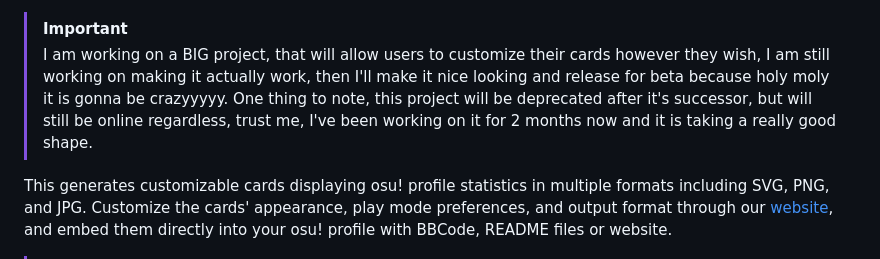
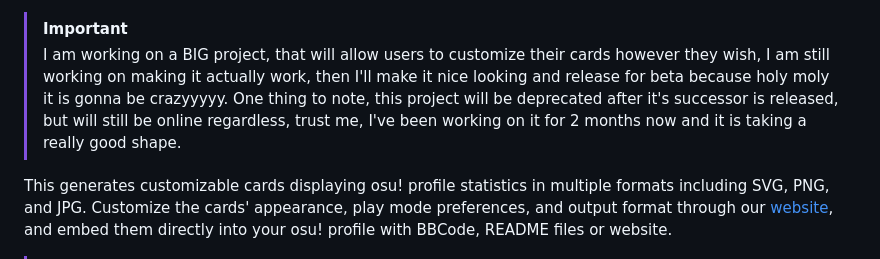
Before and after one commit to Luis-Tanese/osu-profile-stats, a Markdown page: README.md, the part around the change. Rendered like a GitHub page.

Commit message:
Update README.md with new project details

```diff
--- a/README.md
+++ b/README.md
@@ -15,7 +15,7 @@
 
 > [!IMPORTANT]
 > I am working on a BIG project, that will allow users to customize their cards however they wish, I am still working on making it actually work, then I'll make it nice looking and release for beta because holy moly it is gonna be crazyyyyy.
-> One thing to note, this project will be deprecated after it's successor, but will still be online regardless, trust me, I've been working on it for 2 months now and it is taking a really good shape.
+> One thing to note, this project will be deprecated after it's successor is released, but will still be online regardless, trust me, I've been working on it for 2 months now and it is taking a really good shape.
 
 This generates customizable cards displaying osu! profile statistics in multiple formats including SVG, PNG, and JPG. Customize the cards' appearance, play mode preferences, and output format through our [website](https://osu-profile-stats.vercel.app/editor), and embed them directly into your osu! profile with BBCode, README files or website.
 
```
